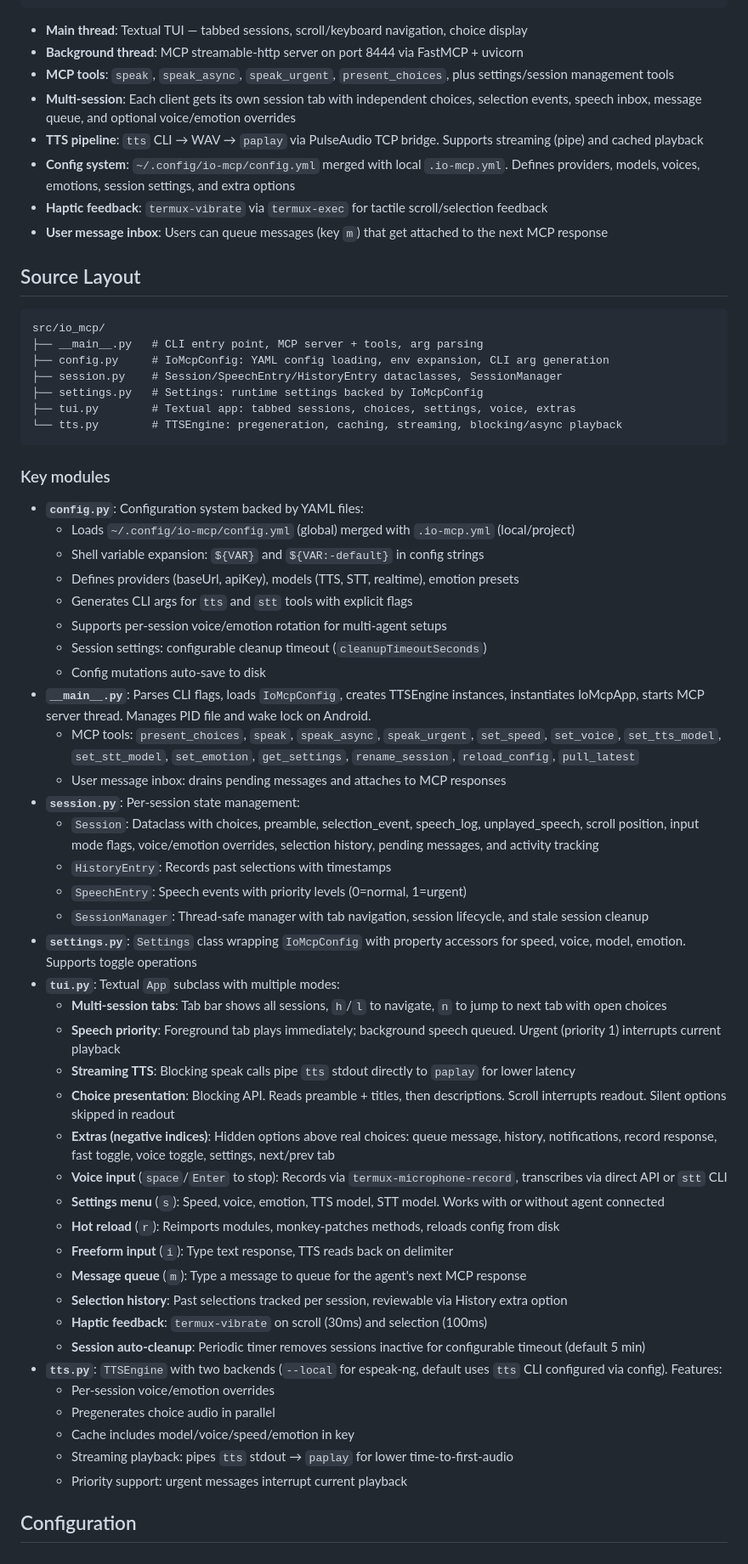
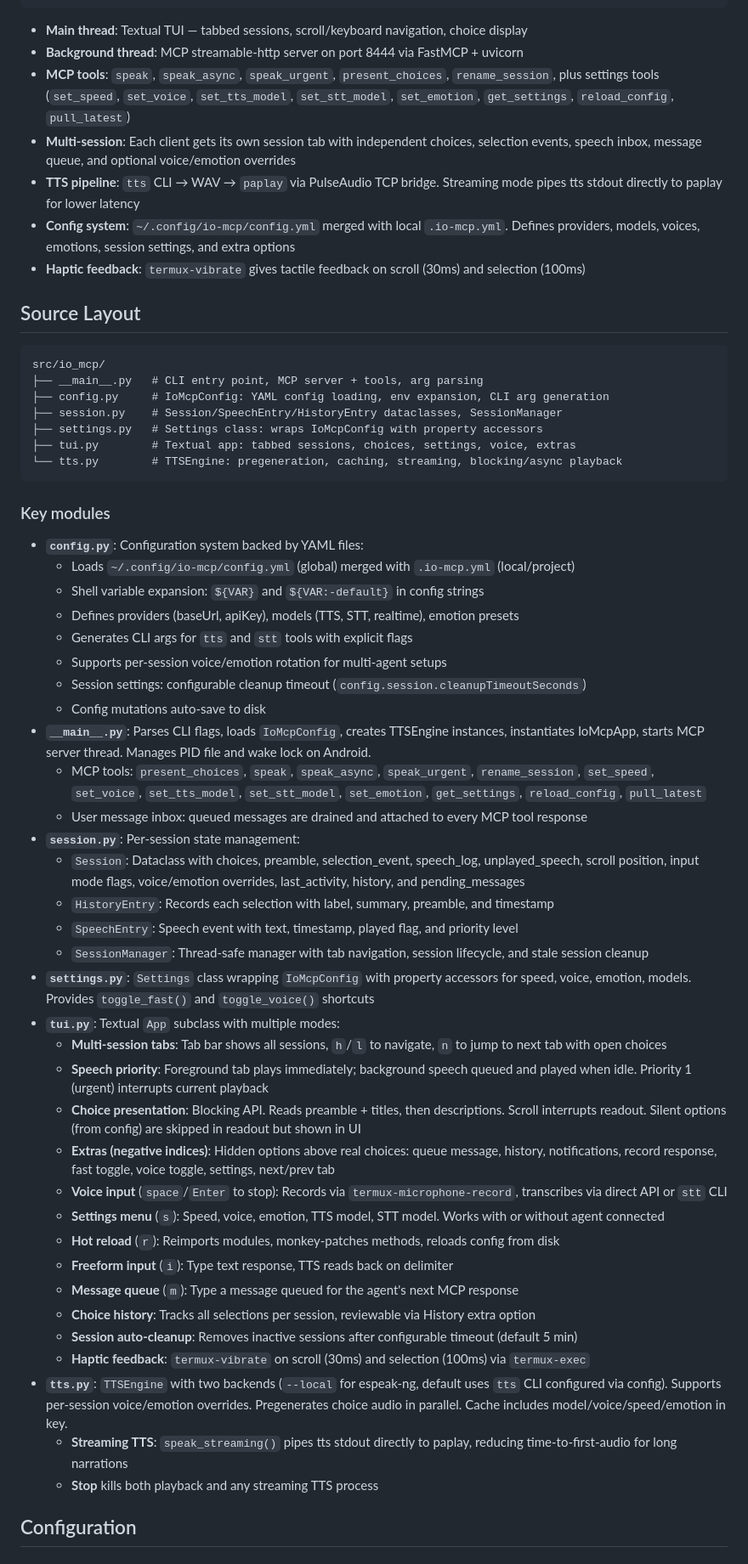
Before and after one commit to harryaskham/io-mcp, a Markdown page: AGENTS.md, the part around one of its changes. Shown at 85% size. GitHub-like rendering.

````diff
--- a/AGENTS.md
+++ b/AGENTS.md
@@ -26,12 +26,11 @@ MCP server providing hands-free Claude Code interaction via scroll wheel (smart
 
 - **Main thread**: Textual TUI — tabbed sessions, scroll/keyboard navigation, choice display
 - **Background thread**: MCP streamable-http server on port 8444 via FastMCP + uvicorn
-- **MCP tools**: `speak`, `speak_async`, `speak_urgent`, `present_choices`, plus settings/session management tools
+- **MCP tools**: `speak`, `speak_async`, `speak_urgent`, `present_choices`, `rename_session`, plus settings tools (`set_speed`, `set_voice`, `set_tts_model`, `set_stt_model`, `set_emotion`, `get_settings`, `reload_config`, `pull_latest`)
 - **Multi-session**: Each client gets its own session tab with independent choices, selection events, speech inbox, message queue, and optional voice/emotion overrides
-- **TTS pipeline**: `tts` CLI → WAV → `paplay` via PulseAudio TCP bridge. Supports streaming (pipe) and cached playback
+- **TTS pipeline**: `tts` CLI → WAV → `paplay` via PulseAudio TCP bridge. Streaming mode pipes tts stdout directly to paplay for lower latency
 - **Config system**: `~/.config/io-mcp/config.yml` merged with local `.io-mcp.yml`. Defines providers, models, voices, emotions, session settings, and extra options
-- **Haptic feedback**: `termux-vibrate` via `termux-exec` for tactile scroll/selection feedback
-- **User message inbox**: Users can queue messages (key `m`) that get attached to the next MCP response
+- **Haptic feedback**: `termux-vibrate` gives tactile feedback on scroll (30ms) and selection (100ms)
 
 ## Source Layout
 
@@ -40,7 +39,7 @@ src/io_mcp/
 ├── __main__.py   # CLI entry point, MCP server + tools, arg parsing
 ├── config.py     # IoMcpConfig: YAML config loading, env expansion, CLI arg generation
 ├── session.py    # Session/SpeechEntry/HistoryEntry dataclasses, SessionManager
-├── settings.py   # Settings: runtime settings backed by IoMcpConfig
+├── settings.py   # Settings class: wraps IoMcpConfig with property accessors
 ├── tui.py        # Textual app: tabbed sessions, choices, settings, voice, extras
 └── tts.py        # TTSEngine: pregeneration, caching, streaming, blocking/async playback
 ```
@@ -53,37 +52,33 @@ src/io_mcp/
   - Defines providers (baseUrl, apiKey), models (TTS, STT, realtime), emotion presets
   - Generates CLI args for `tts` and `stt` tools with explicit flags
   - Supports per-session voice/emotion rotation for multi-agent setups
-  - Session settings: configurable cleanup timeout (`cleanupTimeoutSeconds`)
+  - Session settings: configurable cleanup timeout (`config.session.cleanupTimeoutSeconds`)
   - Config mutations auto-save to disk
 - **`__main__.py`**: Parses CLI flags, loads `IoMcpConfig`, creates TTSEngine instances, instantiates IoMcpApp, starts MCP server thread. Manages PID file and wake lock on Android.
-  - MCP tools: `present_choices`, `speak`, `speak_async`, `speak_urgent`, `set_speed`, `set_voice`, `set_tts_model`, `set_stt_model`, `set_emotion`, `get_settings`, `rename_session`, `reload_config`, `pull_latest`
-  - User message inbox: drains pending messages and attaches to MCP responses
+  - MCP tools: `present_choices`, `speak`, `speak_async`, `speak_urgent`, `rename_session`, `set_speed`, `set_voice`, `set_tts_model`, `set_stt_model`, `set_emotion`, `get_settings`, `reload_config`, `pull_latest`
+  - User message inbox: queued messages are drained and attached to every MCP tool response
 - **`session.py`**: Per-session state management:
-  - `Session`: Dataclass with choices, preamble, selection_event, speech_log, unplayed_speech, scroll position, input mode flags, voice/emotion overrides, selection history, pending messages, and activity tracking
-  - `HistoryEntry`: Records past selections with timestamps
-  - `SpeechEntry`: Speech events with priority levels (0=normal, 1=urgent)
+  - `Session`: Dataclass with choices, preamble, selection_event, speech_log, unplayed_speech, scroll position, input mode flags, voice/emotion overrides, last_activity, history, and pending_messages
+  - `HistoryEntry`: Records each selection with label, summary, preamble, and timestamp
+  - `SpeechEntry`: Speech event with text, timestamp, played flag, and priority level
   - `SessionManager`: Thread-safe manager with tab navigation, session lifecycle, and stale session cleanup
-- **`settings.py`**: `Settings` class wrapping `IoMcpConfig` with property accessors for speed, voice, model, emotion. Supports toggle operations
+- **`settings.py`**: `Settings` class wrapping `IoMcpConfig` with property accessors for speed, voice, emotion, models. Provides `toggle_fast()` and `toggle_voice()` shortcuts
 - **`tui.py`**: Textual `App` subclass with multiple modes:
   - **Multi-session tabs**: Tab bar shows all sessions, `h`/`l` to navigate, `n` to jump to next tab with open choices
-  - **Speech priority**: Foreground tab plays immediately; background speech queued. Urgent (priority 1) interrupts current playback
-  - **Streaming TTS**: Blocking speak calls pipe `tts` stdout directly to `paplay` for lower latency
-  - **Choice presentation**: Blocking API. Reads preamble + titles, then descriptions. Scroll interrupts readout. Silent options skipped in readout
+  - **Speech priority**: Foreground tab plays immediately; background speech queued and played when idle. Priority 1 (urgent) interrupts current playback
+  - **Choice presentation**: Blocking API. Reads preamble + titles, then descriptions. Scroll interrupts readout. Silent options (from config) are skipped in readout but shown in UI
   - **Extras (negative indices)**: Hidden options above real choices: queue message, history, notifications, record response, fast toggle, voice toggle, settings, next/prev tab
   - **Voice input** (`space`/`Enter` to stop): Records via `termux-microphone-record`, transcribes via direct API or `stt` CLI
   - **Settings menu** (`s`): Speed, voice, emotion, TTS model, STT model. Works with or without agent connected
   - **Hot reload** (`r`): Reimports modules, monkey-patches methods, reloads config from disk
   - **Freeform input** (`i`): Type text response, TTS reads back on delimiter
-  - **Message queue** (`m`): Type a message to queue for the agent's next MCP response
-  - **Selection history**: Past selections tracked per session, reviewable via History extra option
-  - **Haptic feedback**: `termux-vibrate` on scroll (30ms) and selection (100ms)
-  - **Session auto-cleanup**: Periodic timer removes sessions inactive for configurable timeout (default 5 min)
-- **`tts.py`**: `TTSEngine` with two backends (`--local` for espeak-ng, default uses `tts` CLI configured via config). Features:
-  - Per-session voice/emotion overrides
-  - Pregenerates choice audio in parallel
-  - Cache includes model/voice/speed/emotion in key
-  - Streaming playback: pipes `tts` stdout → `paplay` for lower time-to-first-audio
-  - Priority support: urgent messages interrupt current playback
+  - **Message queue** (`m`): Type a message queued for the agent's next MCP response
+  - **Choice history**: Tracks all selections per session, reviewable via History extra option
+  - **Session auto-cleanup**: Removes inactive sessions after configurable timeout (default 5 min)
+  - **Haptic feedback**: `termux-vibrate` on scroll (30ms) and selection (100ms) via `termux-exec`
+- **`tts.py`**: `TTSEngine` with two backends (`--local` for espeak-ng, default uses `tts` CLI configured via config). Supports per-session voice/emotion overrides. Pregenerates choice audio in parallel. Cache includes model/voice/speed/emotion in key.
+  - **Streaming TTS**: `speak_streaming()` pipes tts stdout directly to paplay, reducing time-to-first-audio for long narrations
+  - **Stop** kills both playback and any streaming TTS process
 
 ## Configuration
 
````
Also changed, not shown: other parts of AGENTS.md (+46 -22 lines).
